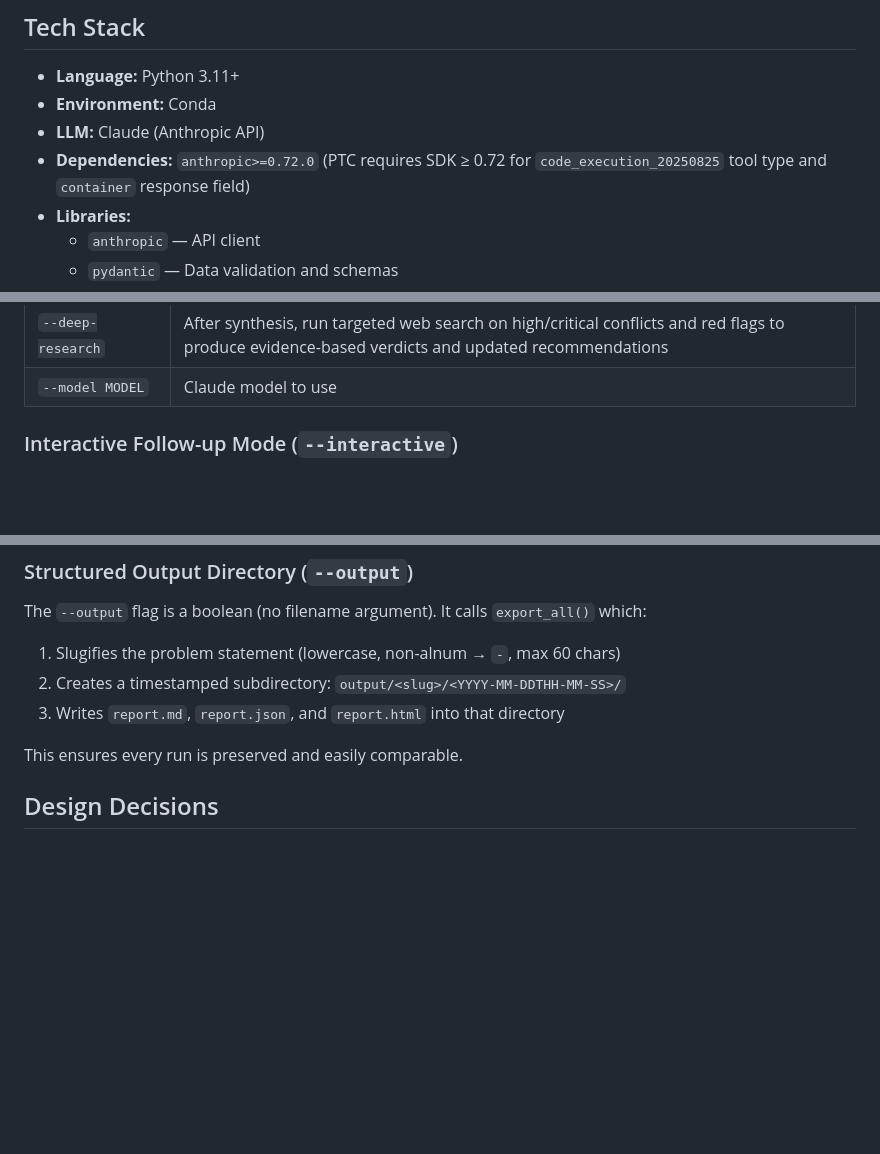
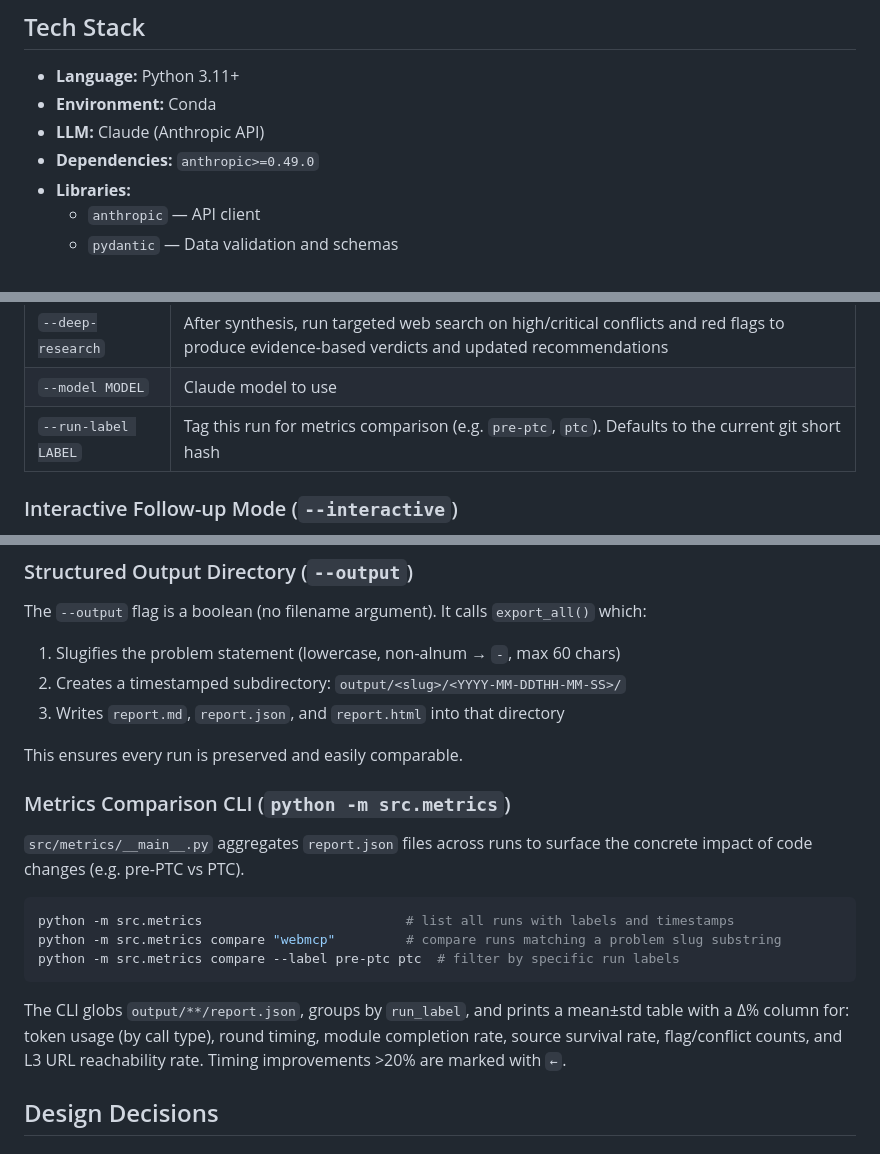
Before and after one commit to nexlcap/mediated-reasoning, a Markdown page: docs/PROJECT_CONTEXT.md, 3 parts joined by grey strips. Rendered like a GitHub page; blank space fills up the shorter version.

````diff
--- a/docs/PROJECT_CONTEXT.md
+++ b/docs/PROJECT_CONTEXT.md
@@ -256,7 +281,7 @@ mediated-reasoning/
 - **Language:** Python 3.11+
 - **Environment:** Conda
 - **LLM:** Claude (Anthropic API)
-- **Dependencies:** `anthropic>=0.72.0` (PTC requires SDK ≥ 0.72 for `code_execution_20250825` tool type and `container` response field)
+- **Dependencies:** `anthropic>=0.49.0`
 - **Libraries:**
   - `anthropic` — API client
   - `pydantic` — Data validation and schemas
@@ -289,6 +314,7 @@ mediated-reasoning/
 | `--no-search` | Skip web search pre-pass; modules cite from training knowledge only (no Tavily call) |
 | `--deep-research` | After synthesis, run targeted web search on high/critical conflicts and red flags to produce evidence-based verdicts and updated recommendations |
 | `--model MODEL` | Claude model to use |
+| `--run-label LABEL` | Tag this run for metrics comparison (e.g. `pre-ptc`, `ptc`). Defaults to the current git short hash |
 
 ### Interactive Follow-up Mode (`--interactive`)
 
@@ -302,6 +328,18 @@ The `--output` flag is a boolean (no filename argument). It calls `export_all()`
 3. Writes `report.md`, `report.json`, and `report.html` into that directory
 
 This ensures every run is preserved and easily comparable.
+
+### Metrics Comparison CLI (`python -m src.metrics`)
+
+`src/metrics/__main__.py` aggregates `report.json` files across runs to surface the concrete impact of code changes (e.g. pre-PTC vs PTC).
+
+```bash
+python -m src.metrics                          # list all runs with labels and timestamps
+python -m src.metrics compare "webmcp"         # compare runs matching a problem slug substring
+python -m src.metrics compare --label pre-ptc ptc  # filter by specific run labels
+```
+
+The CLI globs `output/**/report.json`, groups by `run_label`, and prints a mean±std table with a Δ% column for: token usage (by call type), round timing, module completion rate, source survival rate, flag/conflict counts, and L3 URL reachability rate. Timing improvements >20% are marked with `←`.
 
 ## Design Decisions
 
````
Also changed, not shown: other parts of docs/PROJECT_CONTEXT.md (+34 -3 lines).
